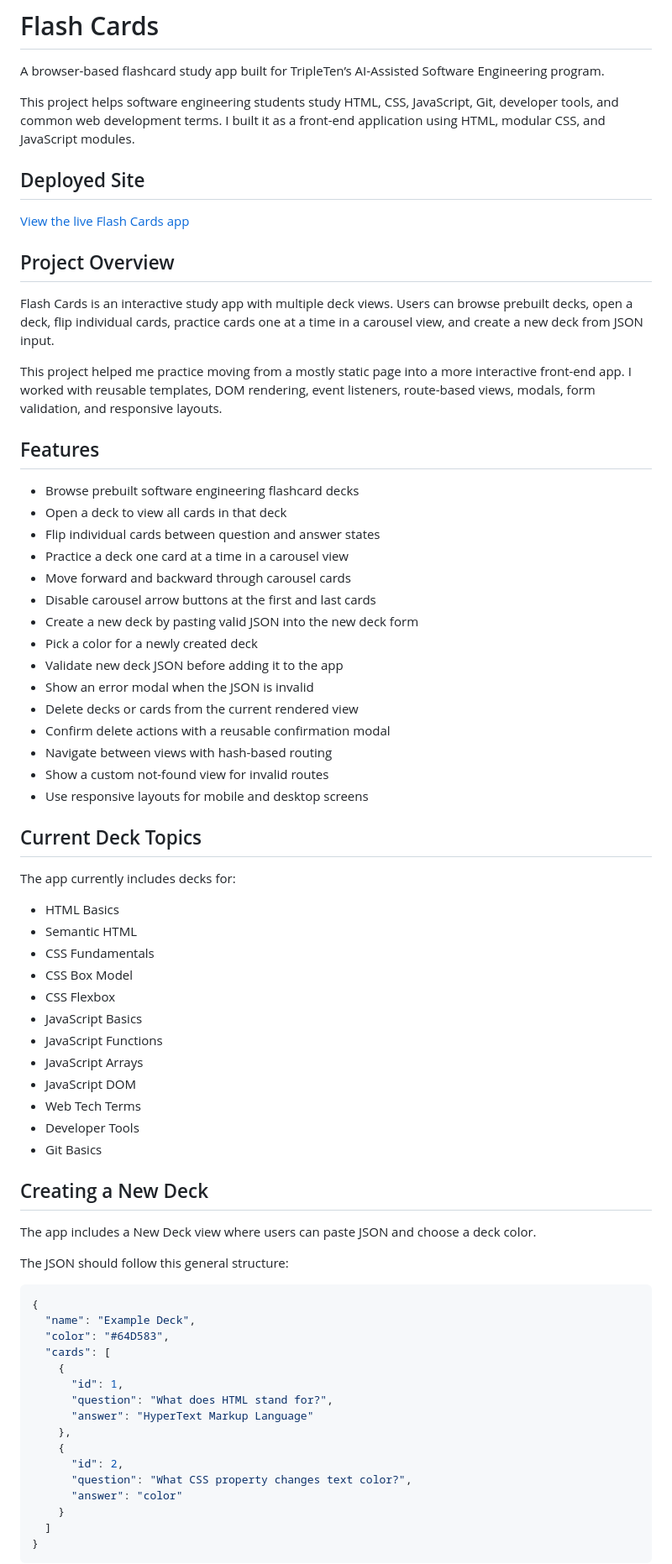
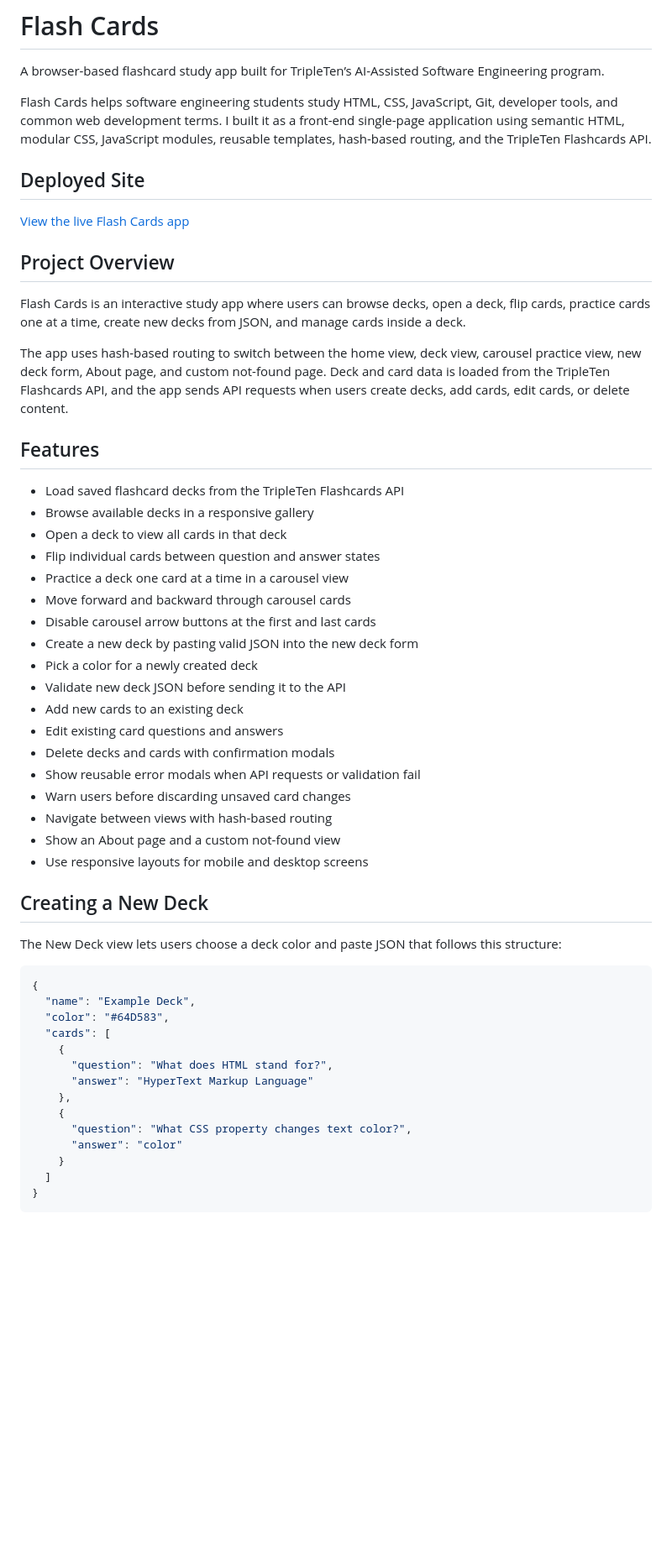
Before and after one commit to redwilbarrow/ai-se_project_flashcards, a Markdown page: README.md, the part around one of its changes. Shown at 84% size. Drawn GitHub-style; blank space fills up the shorter version.

Commit message:
docs: updated README.md

````diff
--- a/README.md
+++ b/README.md
@@ -2,7 +2,7 @@
 
 A browser-based flashcard study app built for TripleTen’s AI-Assisted Software Engineering program.
 
-This project helps software engineering students study HTML, CSS, JavaScript, Git, developer tools, and common web development terms. I built it as a front-end application using HTML, modular CSS, and JavaScript modules.
+Flash Cards helps software engineering students study HTML, CSS, JavaScript, Git, developer tools, and common web development terms. I built it as a front-end single-page application using semantic HTML, modular CSS, JavaScript modules, reusable templates, hash-based routing, and the TripleTen Flashcards API.
 
 ## Deployed Site
 
@@ -10,13 +10,14 @@ This project helps software engineering students study HTML, CSS, JavaScript, Gi
 
 ## Project Overview
 
-Flash Cards is an interactive study app with multiple deck views. Users can browse prebuilt decks, open a deck, flip individual cards, practice cards one at a time in a carousel view, and create a new deck from JSON input.
+Flash Cards is an interactive study app where users can browse decks, open a deck, flip cards, practice cards one at a time, create new decks from JSON, and manage cards inside a deck.
 
-This project helped me practice moving from a mostly static page into a more interactive front-end app. I worked with reusable templates, DOM rendering, event listeners, route-based views, modals, form validation, and responsive layouts.
+The app uses hash-based routing to switch between the home view, deck view, carousel practice view, new deck form, About page, and custom not-found page. Deck and card data is loaded from the TripleTen Flashcards API, and the app sends API requests when users create decks, add cards, edit cards, or delete content.
 
 ## Features
 
-- Browse prebuilt software engineering flashcard decks
+- Load saved flashcard decks from the TripleTen Flashcards API
+- Browse available decks in a responsive gallery
 - Open a deck to view all cards in that deck
 - Flip individual cards between question and answer states
 - Practice a deck one card at a time in a carousel view
@@ -24,36 +25,19 @@ This project helped me practice moving from a mostly static page into a more int
 - Disable carousel arrow buttons at the first and last cards
 - Create a new deck by pasting valid JSON into the new deck form
 - Pick a color for a newly created deck
-- Validate new deck JSON before adding it to the app
-- Show an error modal when the JSON is invalid
-- Delete decks or cards from the current rendered view
-- Confirm delete actions with a reusable confirmation modal
+- Validate new deck JSON before sending it to the API
+- Add new cards to an existing deck
+- Edit existing card questions and answers
+- Delete decks and cards with confirmation modals
+- Show reusable error modals when API requests or validation fail
+- Warn users before discarding unsaved card changes
 - Navigate between views with hash-based routing
-- Show a custom not-found view for invalid routes
+- Show an About page and a custom not-found view
 - Use responsive layouts for mobile and desktop screens
-
-## Current Deck Topics
-
-The app currently includes decks for:
-
-- HTML Basics
-- Semantic HTML
-- CSS Fundamentals
-- CSS Box Model
-- CSS Flexbox
-- JavaScript Basics
-- JavaScript Functions
-- JavaScript Arrays
-- JavaScript DOM
-- Web Tech Terms
-- Developer Tools
-- Git Basics
 
 ## Creating a New Deck
 
-The app includes a New Deck view where users can paste JSON and choose a deck color.
-
-The JSON should follow this general structure:
+The New Deck view lets users choose a deck color and paste JSON that follows this structure:
 
 ```json
 {
@@ -61,12 +45,10 @@ The JSON should follow this general structure:
   "color": "#64D583",
   "cards": [
     {
-      "id": 1,
       "question": "What does HTML stand for?",
       "answer": "HyperText Markup Language"
     },
     {
-      "id": 2,
       "question": "What CSS property changes text color?",
       "answer": "color"
     }
````
Also changed, not shown: other parts of README.md (+51 -36 lines).
